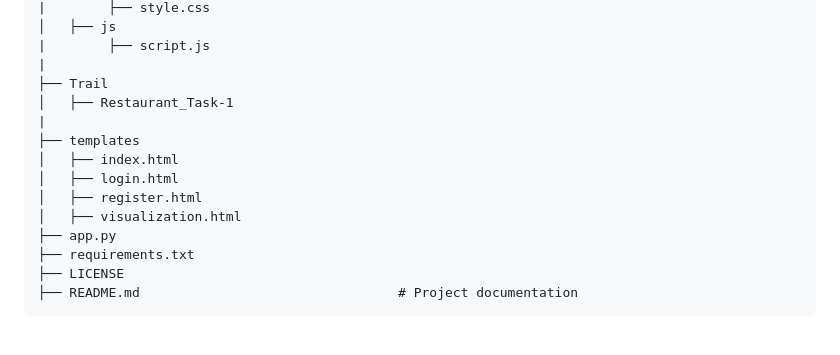
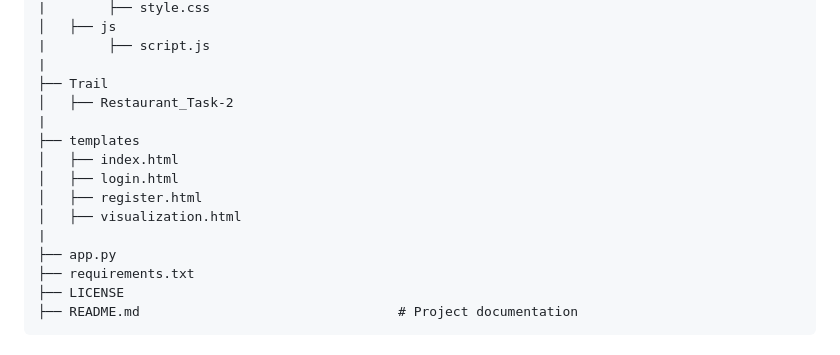
Before and after one commit to Ronak1231/Machine_Learning_Restaurant_Task-2, a Markdown page: README (11).md, the part around the change. GitHub-like rendering.

```diff
--- a/README (11).md
+++ b/README (11).md
@@ -70,13 +70,14 @@ Machine_Learning_Restaurant_Task-2/
 |        ├── script.js
 |
 ├── Trail
-│   ├── Restaurant_Task-1
+│   ├── Restaurant_Task-2
 |
 ├── templates
 │   ├── index.html
 │   ├── login.html
 │   ├── register.html
 │   ├── visualization.html
+|
 ├── app.py
 ├── requirements.txt
 ├── LICENSE
```
